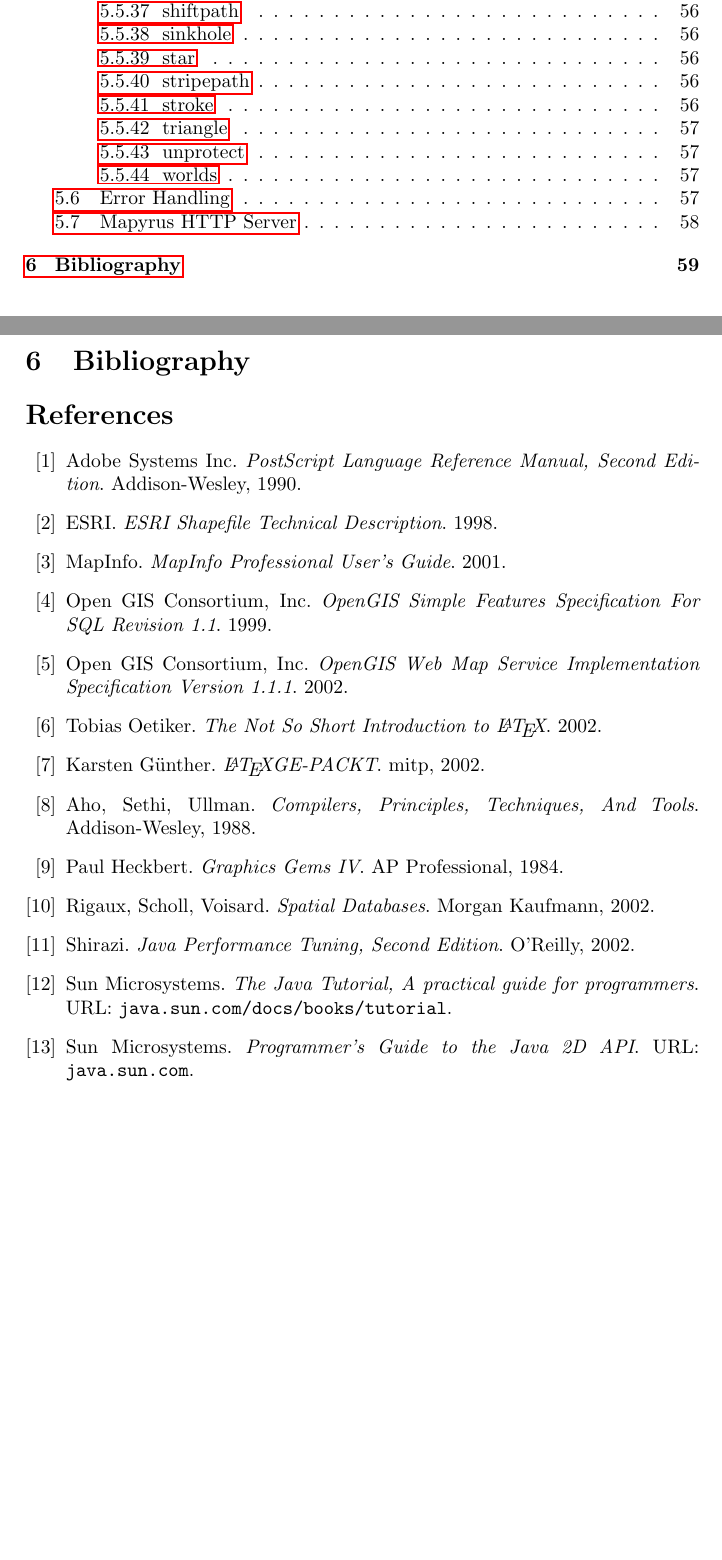
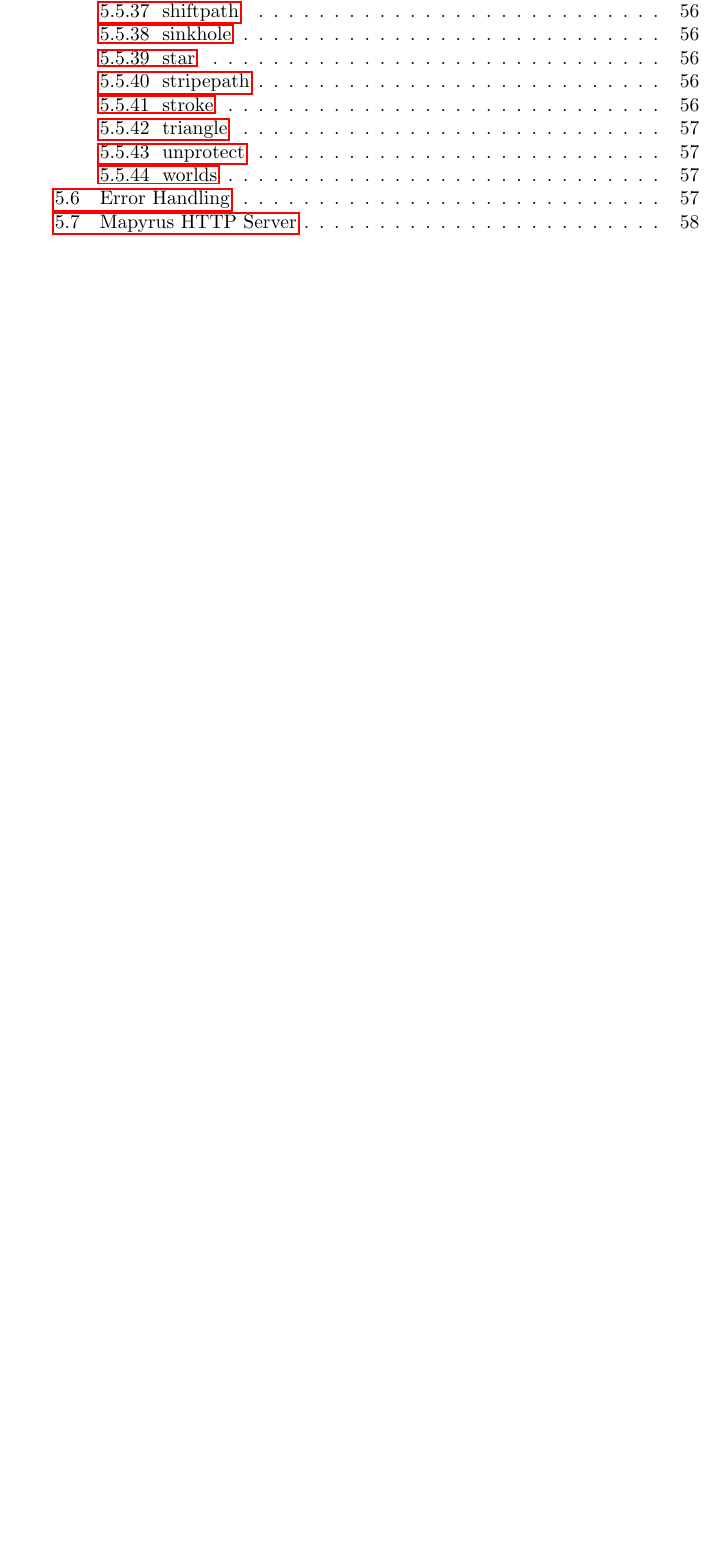
Before and after one commit to simoc/mapyrus, a LaTeX document (userdoc/mapyrus.tex, which reads userdoc/bibliography.tex): two parts of pages 3 and 59 of 59 before the commit and part of page 3 of 58 after it, the two joined at a grey line, cut so that both start at the same text, the shorter picture padded with empty space. Compiled offline with pdfLaTeX.

Commit message:
Remove bibliography -- there's no point in having one really.

```diff
--- a/userdoc/bibliography.tex
+++ /dev/null
@@ -1,56 +0,0 @@
-% @(#) $Id$
-
-\section{Bibliography}
-
-\begin{thebibliography}{99}
-
-\bibitem{psrefman}
-Adobe Systems Inc. \emph{PostScript Language Reference Manual, Second
-Edition}.  Addison-Wesley, 1990.
-
-\bibitem{esrishape}
-ESRI. \emph{ESRI Shapefile Technical Description}. 1998.
-
-\bibitem{mapinfomif}
-MapInfo. \emph{MapInfo Professional User's Guide}. 2001.
-
-\bibitem{ogcsql}
-Open GIS Consortium, Inc. \emph{OpenGIS Simple Features Specification
-For SQL Revision 1.1}.  1999.
-
-\bibitem{ogcwms}
-Open GIS Consortium, Inc. \emph{OpenGIS Web Map Service Implementation
-Specification Version 1.1.1}.  2002.
-
-\bibitem{latex2e}
-Tobias Oetiker. \emph{The Not So Short Introduction to
-\LaTeX}.  2002.
-
-\bibitem{latexgepackt}
-Karsten G\"unther. \emph{\LaTeX GE-PACKT}. mitp, 2002.
-
-\bibitem{compilers}
-Aho, Sethi, Ullman. \emph{Compilers, Principles, Techniques, And Tools}.
-Addison-Wesley, 1988.
-
-\bibitem{graphicsgemsiv}
-Paul Heckbert. \emph{Graphics Gems IV}.
-AP Professional, 1984.
-
-\bibitem{sdbms}
-Rigaux, Scholl, Voisard. \emph{Spatial Databases}.
-Morgan Kaufmann, 2002.
-
-\bibitem{javaperf}
-Shirazi. \emph{Java Performance Tuning, Second Edition}.
-O'Reilly, 2002.
-
-\bibitem{javatutorial}
-Sun Microsystems. \emph{The Java Tutorial, A practical guide for programmers}.
-URL: \texttt{java.sun.com/docs/books/tutorial}.
-
-\bibitem{java2dapi}
-Sun Microsystems. \emph{Programmer's Guide to the Java 2D API}.
-URL: \texttt{java.sun.com}.
-
-\end{thebibliography}
```
Also changed, not shown: userdoc/mapyrus.tex (+0 -1 lines).
